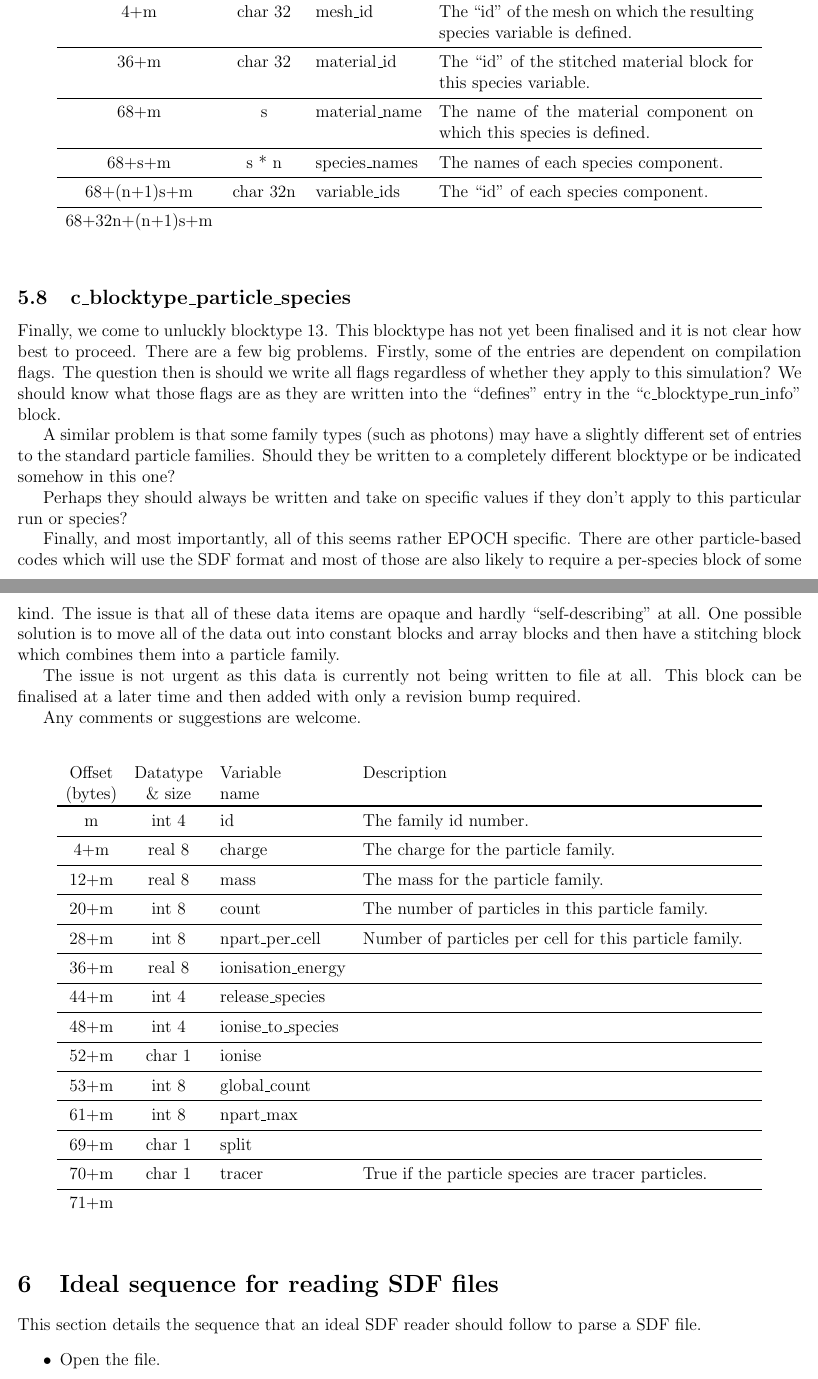
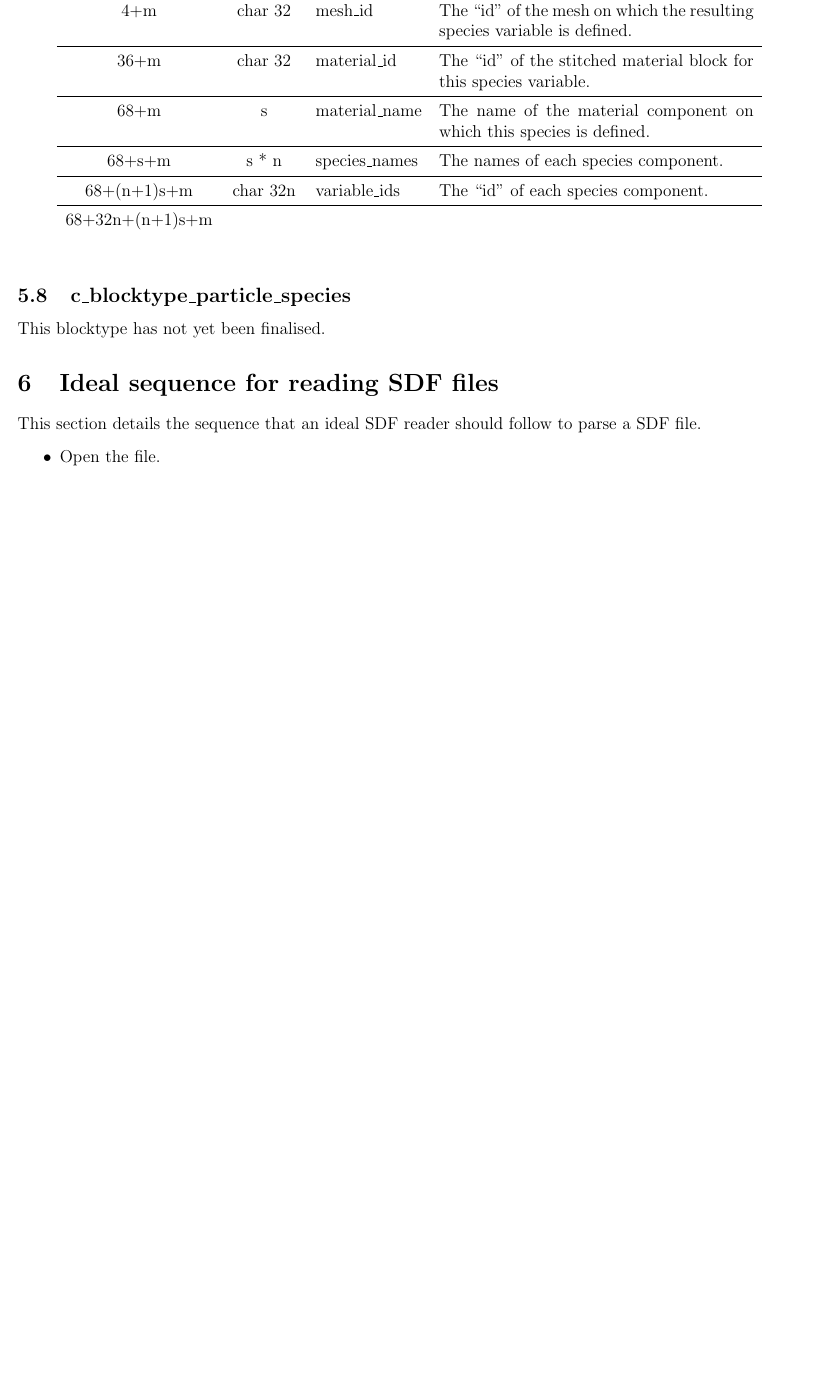
Before and after one commit to Warwick-Plasma/SDF_documentation, a LaTeX document (sdf_format.tex): two parts of pages 13 and 14 of 15 before the commit and part of page 13 of 14 after it, the two joined at a grey line, cut so that both start at the same text, the shorter picture padded with empty space. Compiled offline with pdfLaTeX.

Commit message:
Removed discussion of the SDF particle species block.

```diff
--- a/sdf_format.tex
+++ b/sdf_format.tex
@@ -983,88 +983,7 @@ with a specific material from a multi-material mesh.\\
 
 \subsubsec{c\_blocktype\_particle\_species}
 
-Finally, we come to unluckly blocktype 13.
-This blocktype has not yet been finalised and it is not clear how best to
-proceed. There are a few big problems. Firstly,
-some of the entries are dependent on compilation flags. The question then
-is should we write all flags regardless of whether they apply to this
-simulation? We should know what those flags are as they are written into
-the ``defines'' entry in the ``c\_blocktype\_run\_info'' block.
-
-A similar problem is that some family types (such as photons) may have
-a slightly different set of entries to the standard particle families.
-Should they be written to a completely different blocktype or be indicated
-somehow in this one?
-
-Perhaps they should always be written and take on specific values if they
-don't apply to this particular run or species?
-
-Finally, and most importantly, all of this seems rather EPOCH specific.
-There are other particle-based codes which will use the SDF format and
-most of those are also likely to require a per-species block of some kind.
-The issue is that all of these data items are opaque and hardly
-``self-describing'' at all. One possible solution is to move all of the
-data out into constant blocks and array blocks and then have a stitching
-block which combines them into a particle family.
-
-The issue is not urgent as this data is currently not being written to
-file at all. This block can be finalised at a later time and then added
-with only a revision bump required.
-
-Any comments or suggestions are welcome.\\
-
-\begin{center}
-\begin{tabularx}{0.9\textwidth}[!hbt]{cclX}
-  Offset & Datatype & Variable & Description\\
-  (bytes) & \& size & name &
-  \\\toprule
-
-  m & int 4 & id & The family id number.
-  \\\midrule
-
-  4+m & real 8 & charge & The charge for the particle family.
-  \\\midrule
-
-  12+m & real 8 & mass & The mass for the particle family.
-  \\\midrule
-
-  20+m & int 8 & count & The number of particles in this particle family.
-  \\\midrule
-
-  28+m & int 8 & npart\_per\_cell & Number of particles per cell for this
-  particle family.
-  \\\midrule
-
-%ifdef PARTICLE_IONISE
-  36+m & real 8 & ionisation\_energy &
-  \\\midrule
-
-  44+m & int 4 & release\_species &
-  \\\midrule
-
-  48+m & int 4 & ionise\_to\_species &
-  \\\midrule
-
-  52+m & char 1 & ionise &
-  \\\midrule
-
-%ifdef SPLIT_PARTICLES_AFTER_PUSH
-  53+m & int 8 & global\_count &
-  \\\midrule
-
-  61+m & int 8 & npart\_max &
-  \\\midrule
-
-  69+m & char 1 & split &
-  \\\midrule
-
-%ifdef TRACER_PARTICLES
-  70+m & char 1 & tracer & True if the particle species are tracer particles.
-  \\\midrule
-
-  71+m &
-\end{tabularx}
-\end{center}\vspace{10pt}
+This blocktype has not yet been finalised.
 
 
 \subsec{Ideal sequence for reading SDF files}
```
